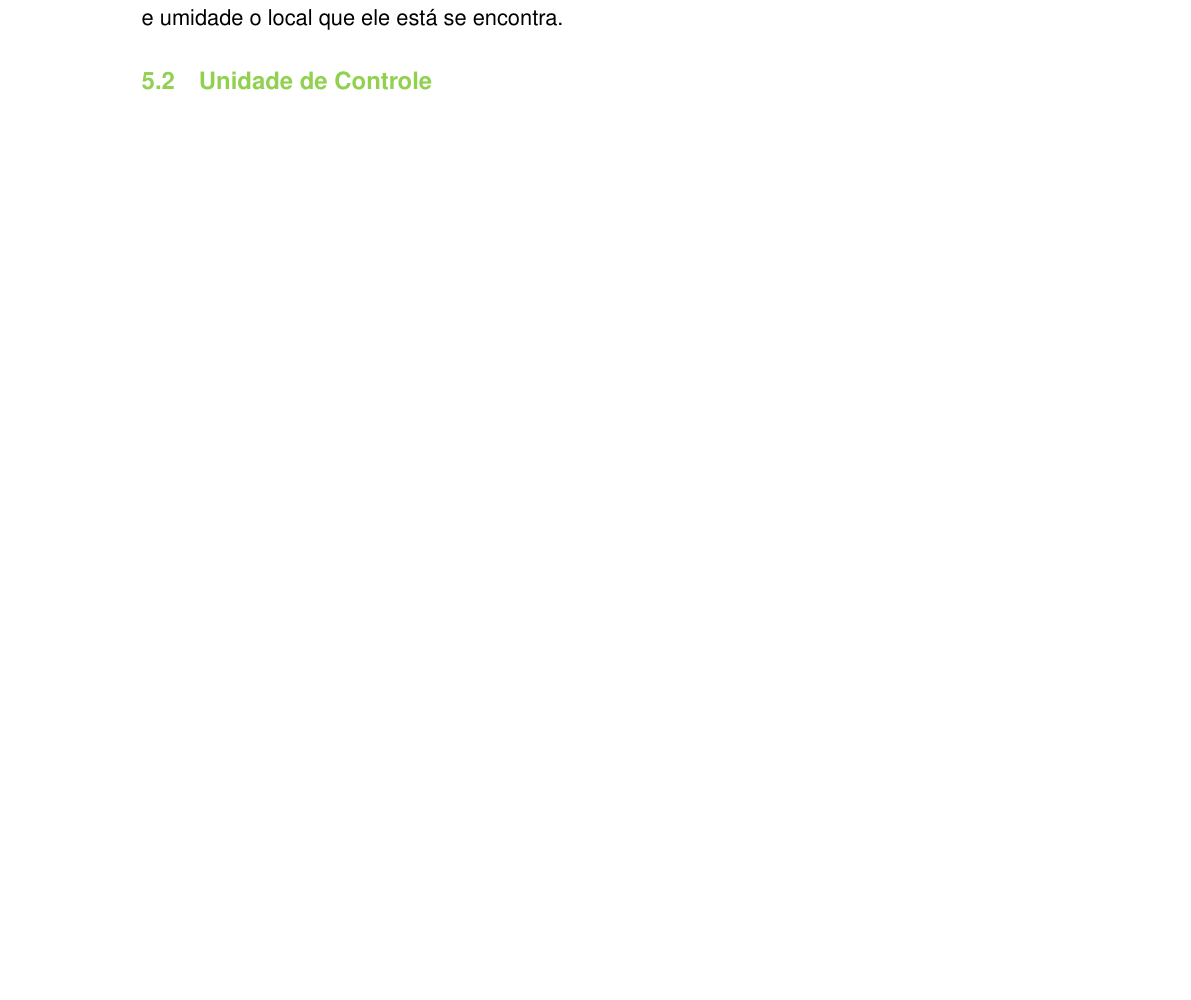
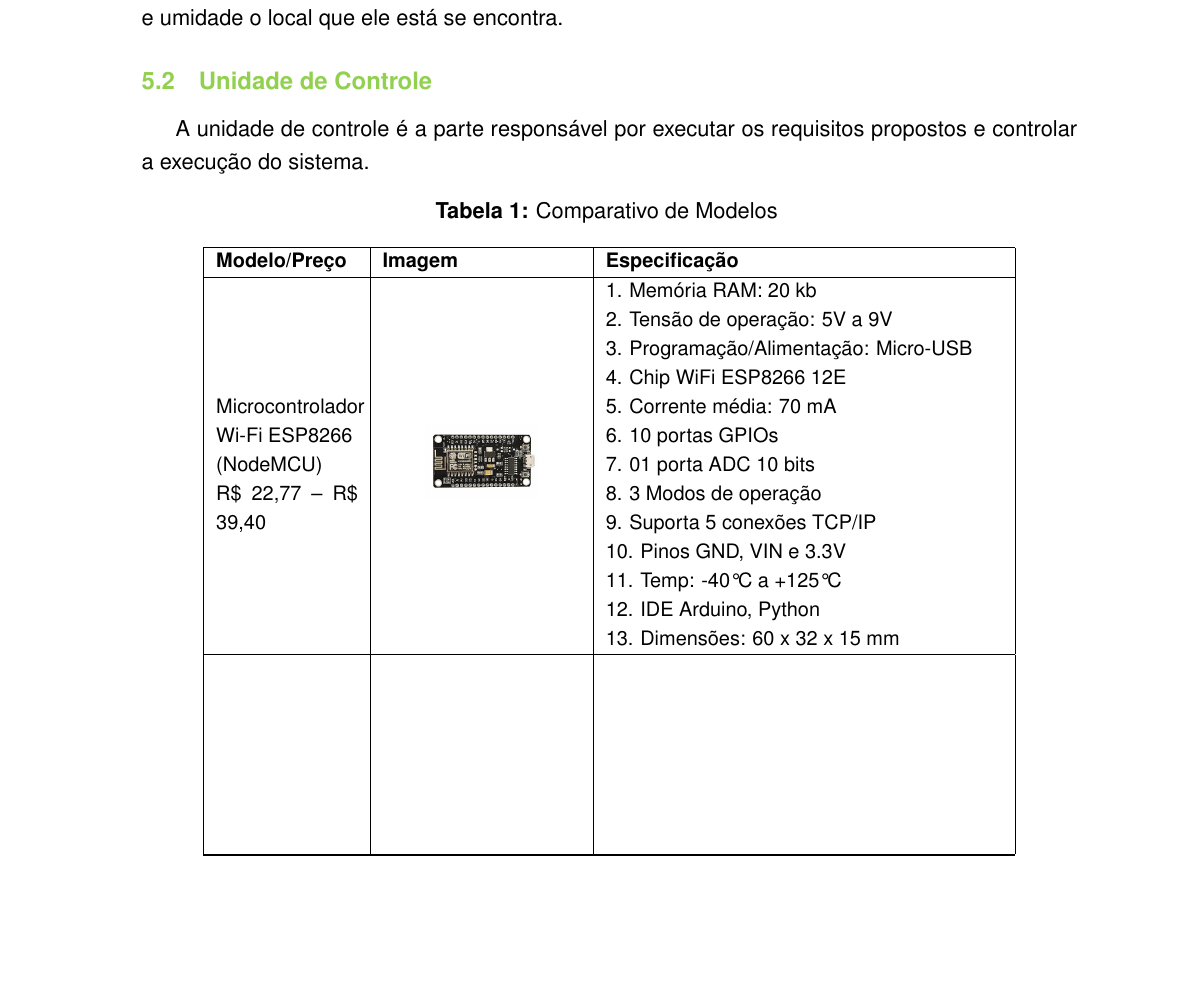
Before and after one commit to anacferc/eletronjun-ps26.1, a LaTeX document (LaTeX/main.tex, which reads LaTeX/Seções/Descricao de hardware.tex): part of page 11 of 14, cut so that both start at the same text, the shorter picture padded with empty space. The pictures show the PDF file LaTeX/main.pdf that the author committed with the source.

Commit message:
Tabela Comparativo de Modelos com as Unidades de Controle adicionada

```diff
--- a/LaTeX/Seções/Descricao de hardware.tex
+++ b/LaTeX/Seções/Descricao de hardware.tex
@@ -6,3 +6,48 @@ O hardware do equipamento foi organizado em 3 grandes partes: A unidade de contr
 O sistema é composto por sensores que captam a temperatura e umidade, que são administrados por um microcontrolador via Wi-Fi que envia as informações para o banco de dados. Esses dados são processados para a interface web que exemplifica para o cliente em que temperatura e umidade o local que ele está se encontra.
 
 \subsection{Unidade de Controle}
+
+A unidade de controle é a parte responsável por executar os requisitos propostos e controlar a execução do sistema.
+
+{
+\small % Define o tamanho da fonte para a tabela
+\begin{longtable}{|m{2.5cm}|m{3.5cm}|m{7cm}|}
+
+    % Legenda no topo da tabela
+    \caption{Comparativo de Modelos} \label{tab:Comparativo_de_Modelos} \\
+
+    \hline
+    \textbf{Modelo/Preço} & \textbf{Imagem} & \textbf{Especificação} \\ \hline
+    \endfirsthead % O que aparece no topo da primeira página
+
+    \hline
+    \textbf{Modelo/Preço} & \textbf{Imagem} & \textbf{Especificação} \\ \hline
+    \endhead % O que aparece no topo das páginas seguintes se a tabela quebrar
+
+    \hline
+    \endfoot % O que aparece no rodapé de cada página da tabela
+
+    % --- CONTEÚDO DA LINHA 1 ---
+    Microcontrolador Wi-Fi ESP8266 \par (NodeMCU) \par
+    R\$ 22,77 -- R\$ 39,40 &
+    \centering \includegraphics[width=2cm]{imagens/microcontrolador.png} &
+    1. Memória RAM: 20 kb \par
+    2. Tensão de operação: 5V a 9V \par
+    3. Programação/Alimentação: Micro-USB \par
+    4. Chip WiFi ESP8266 12E \par
+    5. Corrente média: 70 mA \par
+    6. 10 portas GPIOs \par
+    7. 01 porta ADC 10 bits \par
+    8. 3 Modos de operação \par
+    9. Suporta 5 conexões TCP/IP \par
+    10. Pinos GND, VIN e 3.3V \par
+    11. Temp: -40°C a +125°C \par
+    12. IDE Arduino, Python \par
+    13. Dimensões: 60 x 32 x 15 mm \\ \hline
+
+    % --- LINHA 2 VAZIA ---
+
+    \\ \hline
+
+\end{longtable}
+}
```
Also changed, not shown: LaTeX/includes.tex (+4 -0 lines), LaTeX/imagens/microcontrolador.png (added), LaTeX/imagens/sensordht11.png (added), LaTeX/main.pdf, 5 other files.
